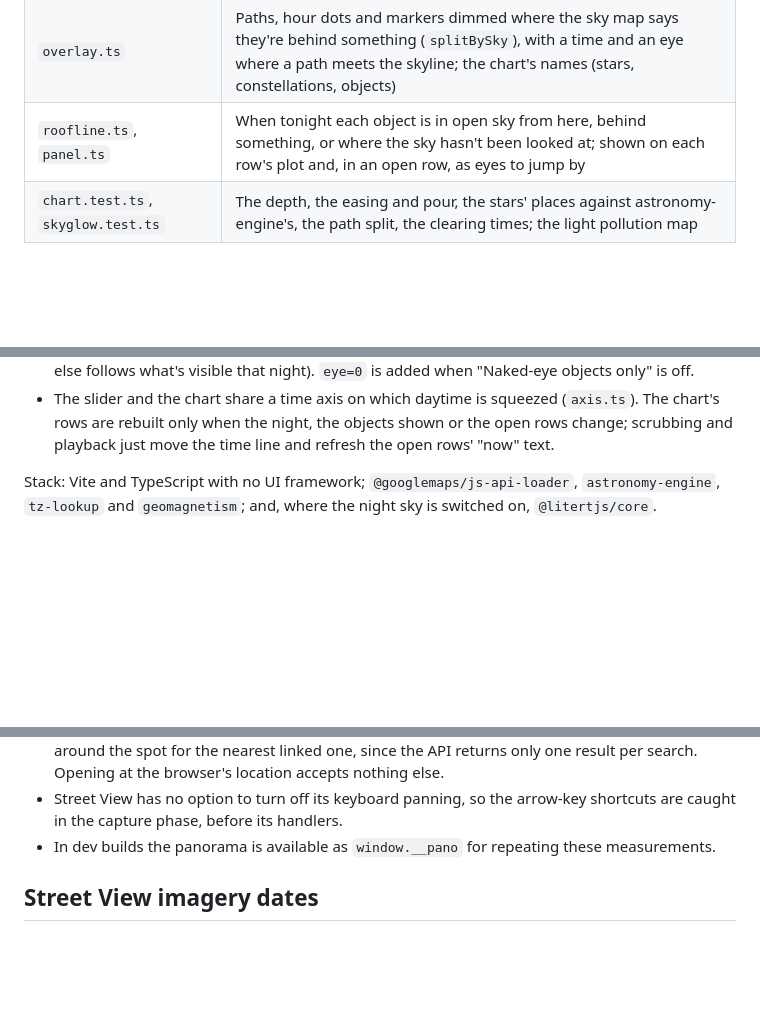
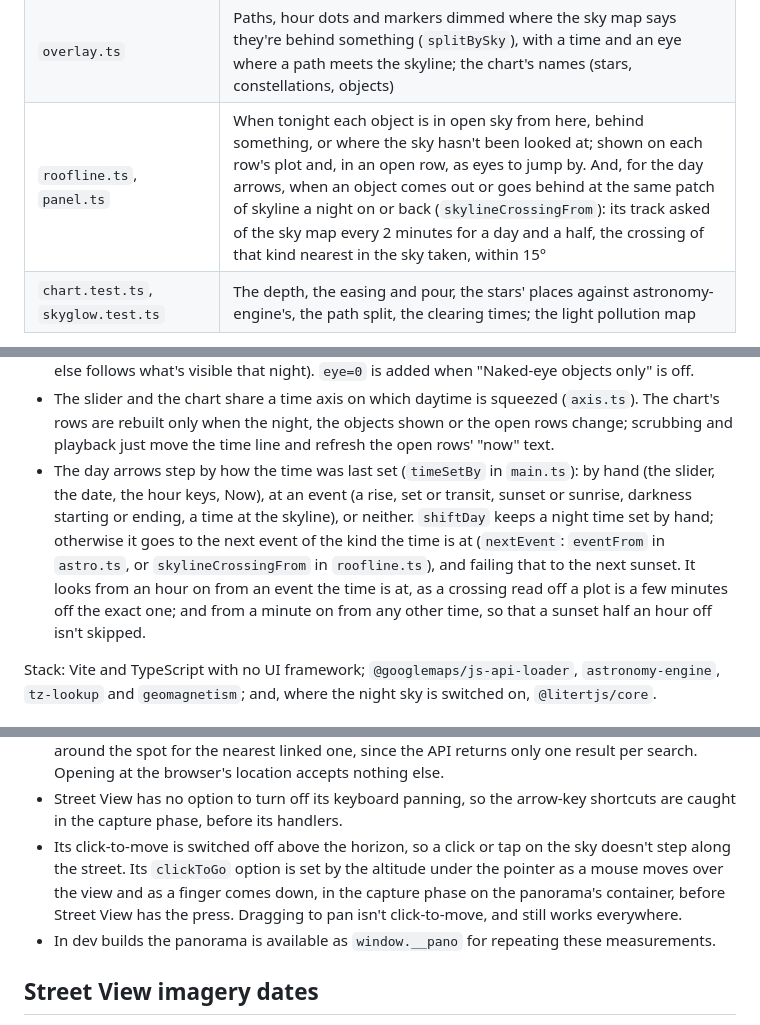
Before and after one commit to rasmi/horizon, a Markdown page: DEVELOPMENT.md, 3 parts joined by grey strips. Rendered like a GitHub page; blank space fills up the shorter version.

```diff
--- a/DEVELOPMENT.md
+++ b/DEVELOPMENT.md
@@ -176,7 +176,7 @@ in the browser (`horizon.sky`) and reloads the page.
 | `skyglow.ts`, `third_party/light-pollution-atlas/skyglow.webp` | How bright artificial light makes the sky at the place shown, which sets how faint a star shows there by default: a cut of David Lorenz's Light Pollution Atlas, a tenth of a degree to the cell, eleven levels, 129 KB. A city centre shows stars to magnitude 3.5 in a view at its widest, a dark site to 5 as before; zooming in still brings fainter ones out. "Stars as seen from this place" in the ⓘ settings switches it off (`horizon.skyglow`) |
 | `skycolor.ts` | The sky's colour by the Sun's altitude: in steps for the slider, blended for the chart |
 | `overlay.ts` | Paths, hour dots and markers dimmed where the sky map says they're behind something (`splitBySky`), with a time and an eye where a path meets the skyline; the chart's names (stars, constellations, objects) |
-| `roofline.ts`, `panel.ts` | When tonight each object is in open sky from here, behind something, or where the sky hasn't been looked at; shown on each row's plot and, in an open row, as eyes to jump by |
+| `roofline.ts`, `panel.ts` | When tonight each object is in open sky from here, behind something, or where the sky hasn't been looked at; shown on each row's plot and, in an open row, as eyes to jump by. And, for the day arrows, when an object comes out or goes behind at the same patch of skyline a night on or back (`skylineCrossingFrom`): its track asked of the sky map every 2 minutes for a day and a half, the crossing of that kind nearest in the sky taken, within 15° |
 | `chart.test.ts`, `skyglow.test.ts` | The depth, the easing and pour, the stars' places against astronomy-engine's, the path split, the clearing times; the light pollution map |
 
 `main.ts` fetches all of it, the sky map and its model included, only
@@ -235,6 +235,16 @@ with the downloads.
   (`axis.ts`). The chart's rows are rebuilt only when the night, the objects
   shown or the open rows change; scrubbing and playback just move the time
   line and refresh the open rows' "now" text.
+- The day arrows step by how the time was last set (`timeSetBy` in
+  `main.ts`): by hand (the slider, the date, the hour keys, Now), at an
+  event (a rise, set or transit, sunset or sunrise, darkness starting or
+  ending, a time at the skyline), or neither. `shiftDay` keeps a night time
+  set by hand; otherwise it goes to the next event of the kind the time is
+  at (`nextEvent`: `eventFrom` in `astro.ts`, or `skylineCrossingFrom` in
+  `roofline.ts`), and failing that to the next sunset. It looks from an hour
+  on from an event the time is at, as a crossing read off a plot is a few
+  minutes off the exact one; and from a minute on from any other time, so
+  that a sunset half an hour off isn't skipped.
 
 Stack: Vite and TypeScript with no UI framework; `@googlemaps/js-api-loader`,
 `astronomy-engine`, `tz-lookup` and `geomagnetism`; and, where the night
@@ -326,6 +336,12 @@ low in the sky at mid-northern latitudes.
   nothing else.
 - Street View has no option to turn off its keyboard panning, so the arrow-key
   shortcuts are caught in the capture phase, before its handlers.
+- Its click-to-move is switched off above the horizon, so a click or tap on
+  the sky doesn't step along the street. Its `clickToGo` option is set by
+  the altitude under the pointer as a mouse moves over the view and as a
+  finger comes down, in the capture phase on the panorama's container,
+  before Street View has the press. Dragging to pan isn't click-to-move,
+  and still works everywhere.
 - In dev builds the panorama is available as `window.__pano` for repeating
   these measurements.
 
```
Also changed, not shown: other parts of DEVELOPMENT.md (+1 -1 lines).
